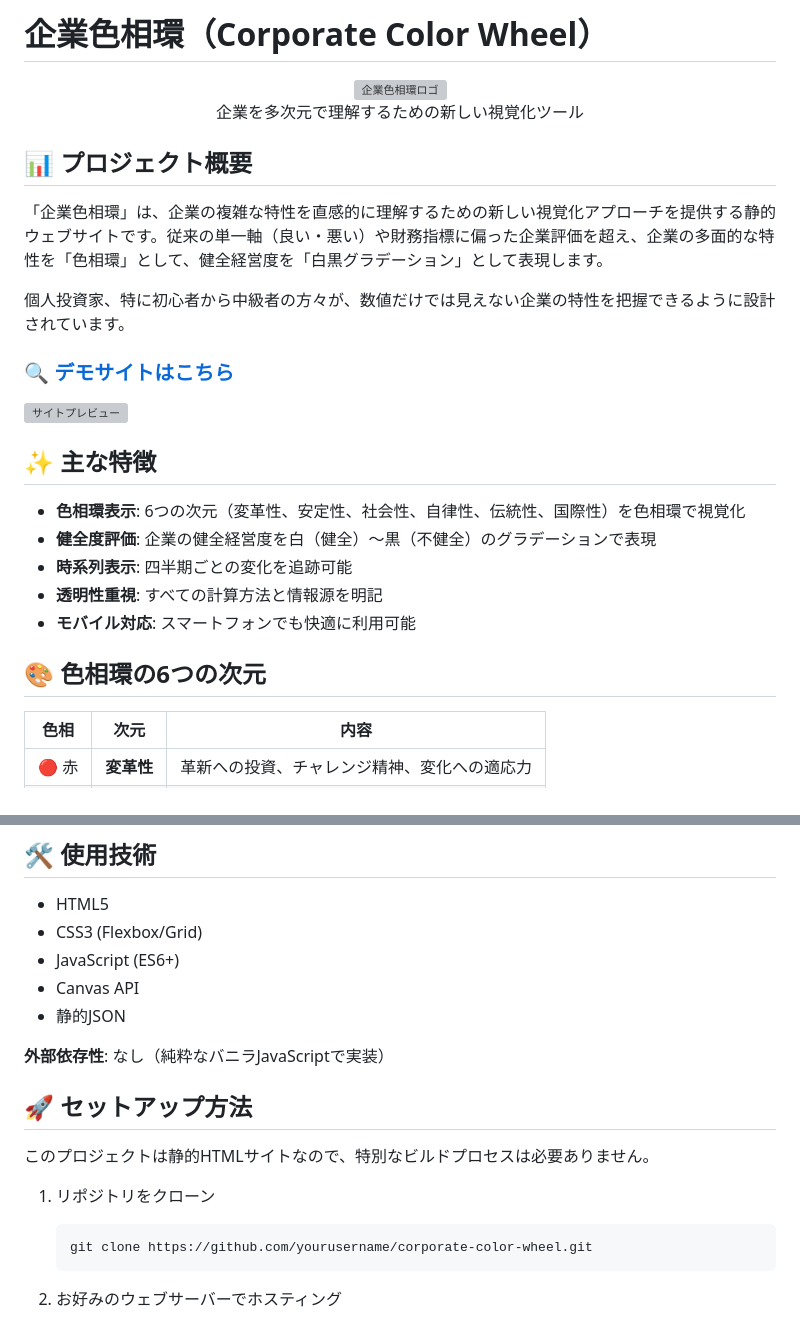
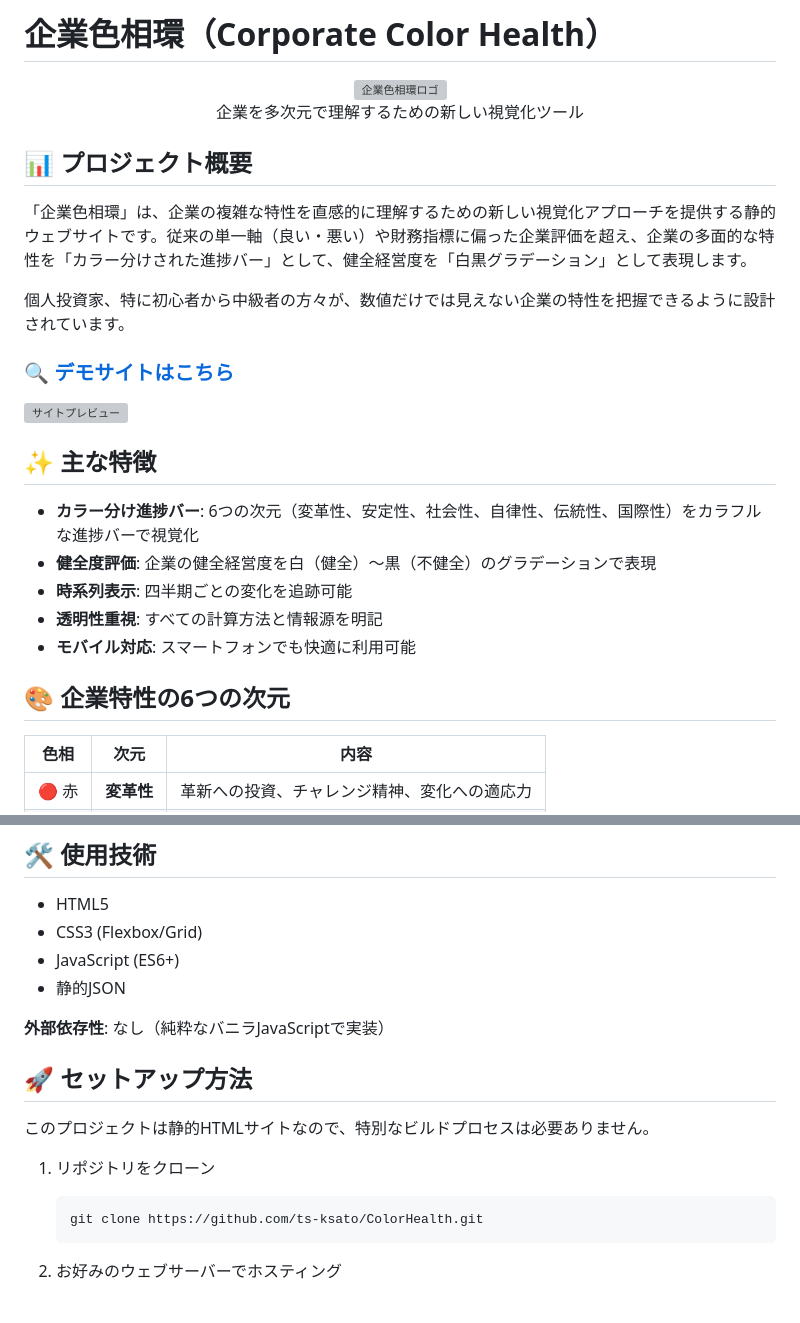
Before and after one commit to TS-KSato/ColorHealth, a Markdown page: README.md, 2 parts joined by grey strips. GitHub-like rendering; grey boxes are pictures that could not be loaded.

````diff
--- a/README.md
+++ b/README.md
@@ -1,3 +1,3 @@
-# 企業色相環（Corporate Color Wheel）
+# 企業色相環（Corporate Color Health）
 
 <div align="center">
@@ -7,7 +7,7 @@
 
 ## 📊 プロジェクト概要
 
-「企業色相環」は、企業の複雑な特性を直感的に理解するための新しい視覚化アプローチを提供する静的ウェブサイトです。従来の単一軸（良い・悪い）や財務指標に偏った企業評価を超え、企業の多面的な特性を「色相環」として、健全経営度を「白黒グラデーション」として表現します。
+「企業色相環」は、企業の複雑な特性を直感的に理解するための新しい視覚化アプローチを提供する静的ウェブサイトです。従来の単一軸（良い・悪い）や財務指標に偏った企業評価を超え、企業の多面的な特性を「カラー分けされた進捗バー」として、健全経営度を「白黒グラデーション」として表現します。
 
 個人投資家、特に初心者から中級者の方々が、数値だけでは見えない企業の特性を把握できるように設計されています。
 
@@ -17,13 +17,13 @@
 
 ## ✨ 主な特徴
 
-- **色相環表示**: 6つの次元（変革性、安定性、社会性、自律性、伝統性、国際性）を色相環で視覚化
+- **カラー分け進捗バー**: 6つの次元（変革性、安定性、社会性、自律性、伝統性、国際性）をカラフルな進捗バーで視覚化
 - **健全度評価**: 企業の健全経営度を白（健全）〜黒（不健全）のグラデーションで表現
 - **時系列表示**: 四半期ごとの変化を追跡可能
 - **透明性重視**: すべての計算方法と情報源を明記
 - **モバイル対応**: スマートフォンでも快適に利用可能
 
-## 🎨 色相環の6つの次元
+## 🎨 企業特性の6つの次元
 
 | 色相 | 次元 | 内容 |
 |------|------|------|
@@ -39,7 +39,6 @@
 - HTML5
 - CSS3 (Flexbox/Grid)
 - JavaScript (ES6+)
-- Canvas API
 - 静的JSON
 
 **外部依存性**: なし（純粋なバニラJavaScriptで実装）
@@ -50,7 +49,7 @@
 
 1. リポジトリをクローン
    ```
-   git clone https://github.com/yourusername/corporate-color-wheel.git
+   git clone https://github.com/ts-ksato/ColorHealth.git
    ```
 
 2. お好みのウェブサーバーでホスティング
````
Also changed, not shown: other parts of README.md (+60 -35 lines).
